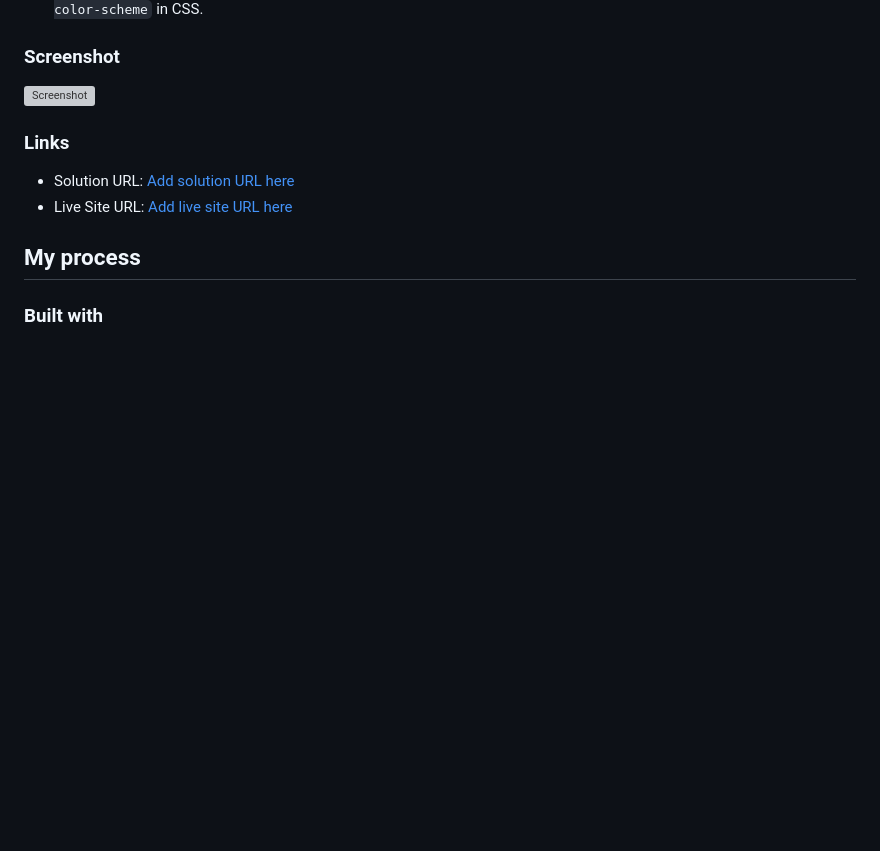
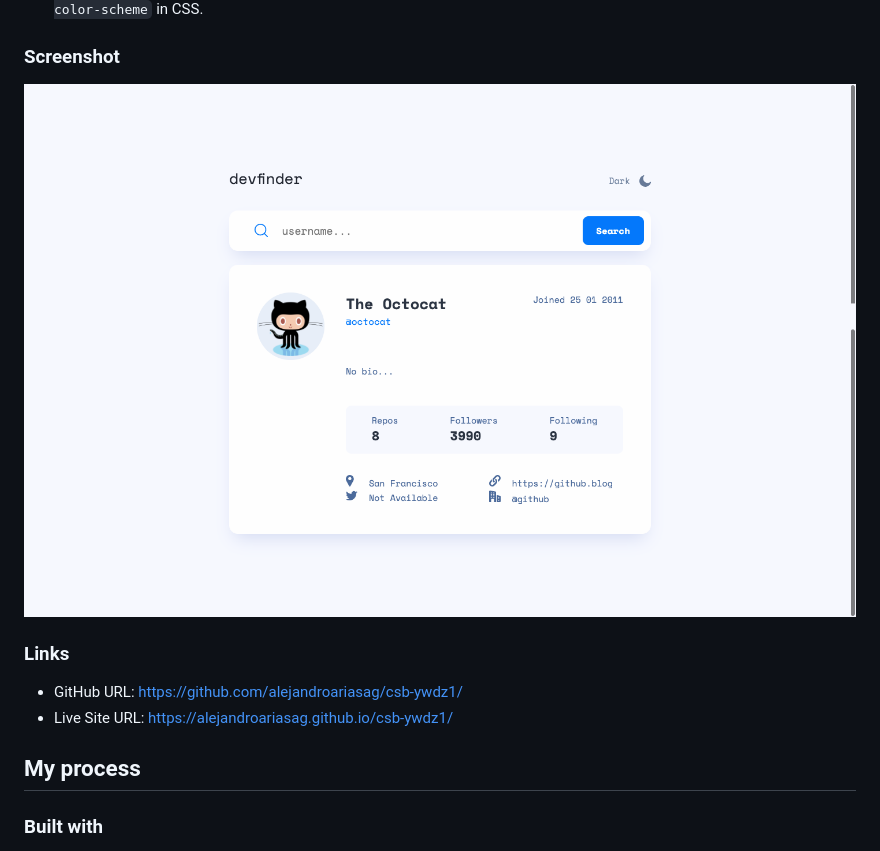
Before and after one commit to alejandroariasag/csb-ywdz1, a Markdown page: README.md, the part around the change. Rendered like a GitHub page; pictures changed too: assets/screenshot.jpg (added); blank space fills up the shorter version; grey boxes are pictures that could not be loaded.

```diff
--- a/README.md
+++ b/README.md
@@ -27,12 +27,12 @@ Users should be able to:
 
 ### Screenshot
 
-![Screenshot](./screenshot.jpg)
+![Screenshot](./assets/screenshot.jpg)
 
 ### Links
 
-- Solution URL: [Add solution URL here](https://your-solution-url.com)
-- Live Site URL: [Add live site URL here](https://your-live-site-url.com)
+- GitHub URL: https://github.com/alejandroariasag/csb-ywdz1/
+- Live Site URL: https://alejandroariasag.github.io/csb-ywdz1/
 
 ## My process
 
```
Also changed, not shown: 1 other file.
